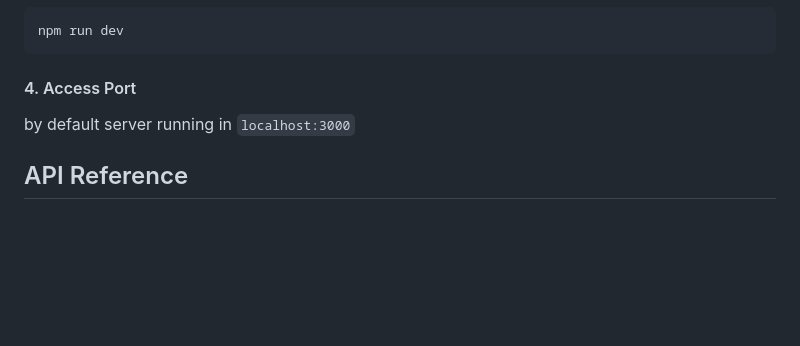
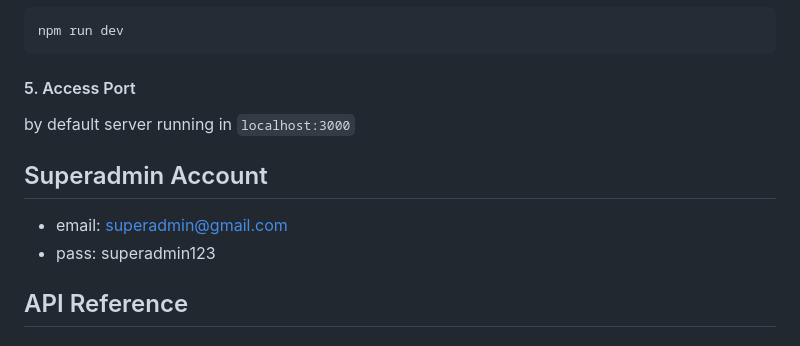
Before and after one commit to perriee/24001085-km6-fer-CarManagementAPI-ch5, a Markdown page: README.md, the part around the change. Drawn GitHub-style; blank space fills up the shorter version.

````diff
--- a/README.md
+++ b/README.md
@@ -41,9 +41,13 @@ cp .env.example .env
 npm run dev
 ```
 
-#### 4. Access Port
+#### 5. Access Port
 
 by default server running in `localhost:3000`
+
+## Superadmin Account
+- email: superadmin@gmail.com
+- pass: superadmin123
 
 ## API Reference
 
````
